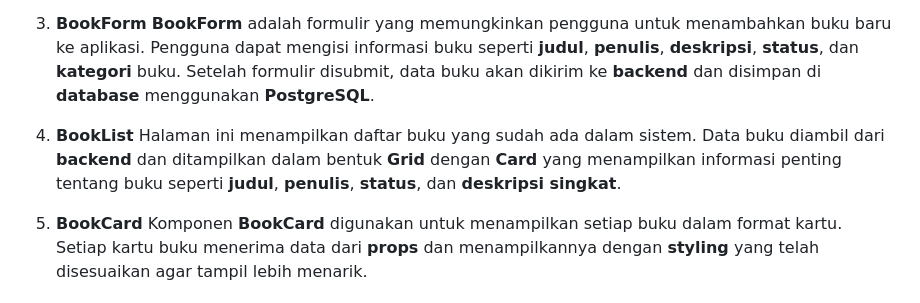
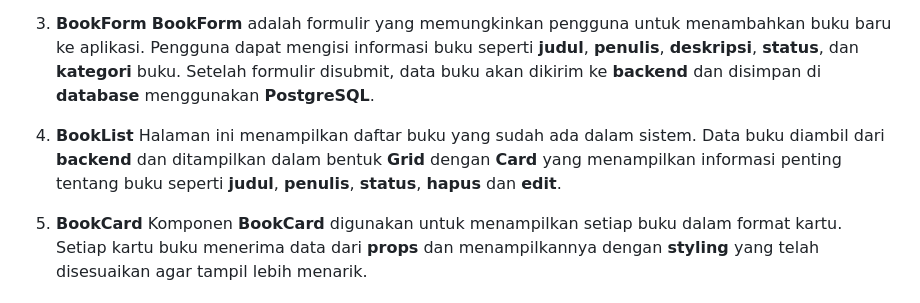
Before and after one commit to femmyapr/122140006_FEMMY-APRILLIA-PUTRI_TUBES-PEMWEB-RA, a Markdown page: README.md, the part around the change. GitHub-like rendering.

```diff
--- a/README.md
+++ b/README.md
@@ -14,7 +14,7 @@
    **BookForm** adalah formulir yang memungkinkan pengguna untuk menambahkan buku baru ke aplikasi. Pengguna dapat mengisi informasi buku seperti **judul**, **penulis**, **deskripsi**, **status**, dan **kategori** buku. Setelah formulir disubmit, data buku akan dikirim ke **backend** dan disimpan di **database** menggunakan **PostgreSQL**.
 
 4. **BookList**
-   Halaman ini menampilkan daftar buku yang sudah ada dalam sistem. Data buku diambil dari **backend** dan ditampilkan dalam bentuk **Grid** dengan **Card** yang menampilkan informasi penting tentang buku seperti **judul**, **penulis**, **status**, dan **deskripsi singkat**.
+   Halaman ini menampilkan daftar buku yang sudah ada dalam sistem. Data buku diambil dari **backend** dan ditampilkan dalam bentuk **Grid** dengan **Card** yang menampilkan informasi penting tentang buku seperti **judul**, **penulis**, **status**, **hapus** dan **edit**.
 
 5. **BookCard**
    Komponen **BookCard** digunakan untuk menampilkan setiap buku dalam format kartu. Setiap kartu buku menerima data dari **props** dan menampilkannya dengan **styling** yang telah disesuaikan agar tampil lebih menarik.
```
